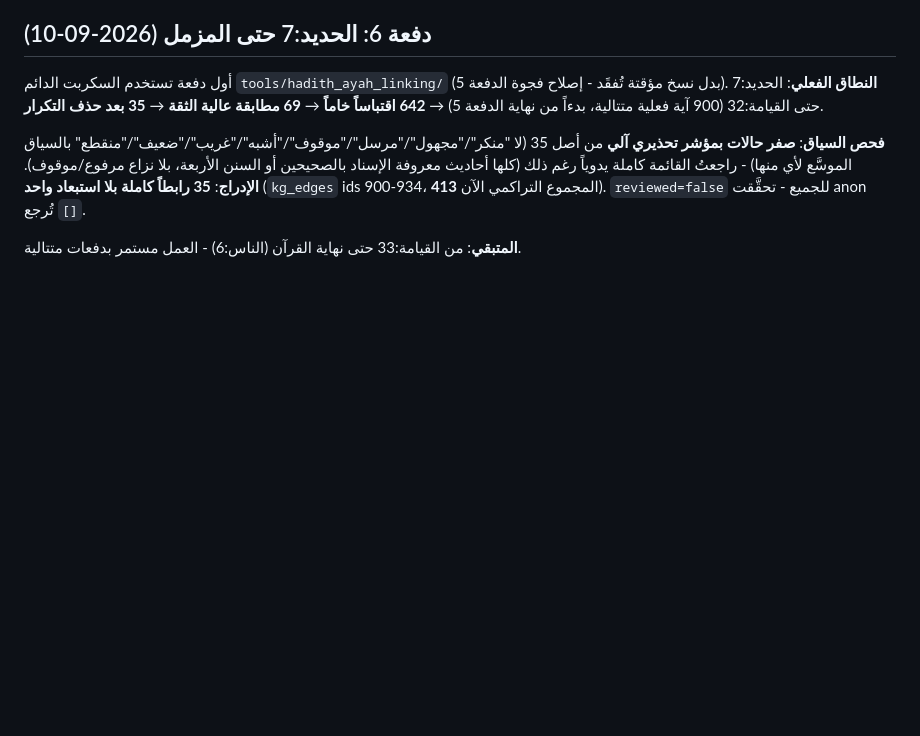
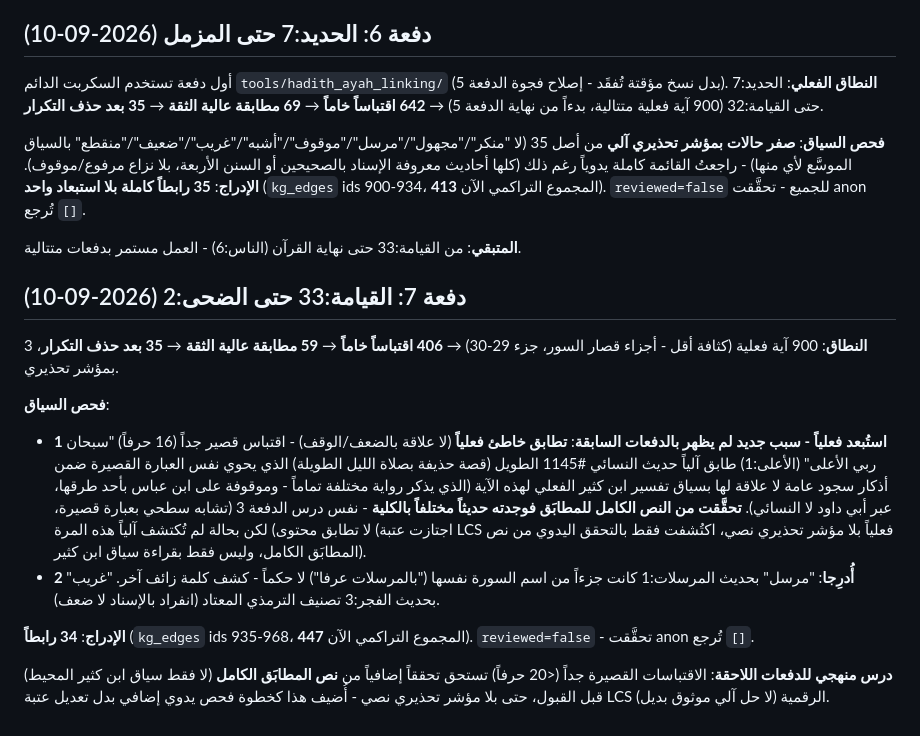
Before and after one commit to m-alajmi-eng/Siraj, a Markdown page: PROGRESS.md, the part around the change. GitHub-like rendering; blank space fills up the shorter version.

Commit message:
docs(data): دفعة 7 لربط حديث↔آية - 34 رابطاً (القيامة:33 - الضحى:2)
406 اقتباساً خاماً → 59 مطابقة عالية الثقة → 35 بعد حذف التكرار. درس
منهجي جديد: اقتباس قصير جداً (16 حرفاً) طابق حديثاً طويلاً مختلفاً
كلياً بالمصادفة اللفظية - استُبعد بعد تحقق من النص الكامل للمطابَق،
لا لضعف أو وقف بل لخطأ تطابق فعلي. المجموع التراكمي الآن 447.

Co-Authored-By: Claude Opus 5 <noreply@anthropic.com>
Claude-Session: https://claude.ai/code/session_01PvjKSk9Ea9N8FJuGqLdjFH

```diff
--- a/PROGRESS.md
+++ b/PROGRESS.md
@@ -701,3 +701,33 @@ NULL`، ثم مسح آيات فعلية متتالية بعدها (لا فهرس
 
 **المتبقي**: من القيامة:33 حتى نهاية القرآن (الناس:6) - العمل مستمر
 بدفعات متتالية.
+
+## دفعة 7: القيامة:33 حتى الضحى:2 (2026-09-10)
+
+**النطاق**: 900 آية فعلية (كثافة أقل - أجزاء قصار السور، جزء 29-30)
+→ **406 اقتباساً خاماً** → **59 مطابقة عالية الثقة** → **35 بعد حذف
+التكرار**، 3 بمؤشر تحذيري.
+
+**فحص السياق**:
+- **1 استُبعد فعلياً - سبب جديد لم يظهر بالدفعات السابقة**: **تطابق
+  خاطئ فعلياً** (لا علاقة بالضعف/الوقف) - اقتباس قصير جداً (16 حرفاً)
+  "سبحان ربي الأعلى" (الأعلى:1) طابق آلياً حديث النسائي #1145 الطويل
+  (قصة حذيفة بصلاة الليل الطويلة) الذي يحوي نفس العبارة القصيرة ضمن
+  أذكار سجود عامة لا علاقة لها بسياق تفسير ابن كثير الفعلي لهذه الآية
+  (الذي يذكر رواية مختلفة تماماً - وموقوفة على ابن عباس بأحد طرقها،
+  عبر أبي داود لا النسائي). **تحقَّقت من النص الكامل للمطابَق فوجدته
+  حديثاً مختلفاً بالكلية** - نفس درس الدفعة 3 (تشابه سطحي بعبارة
+  قصيرة، لا تطابق محتوى) لكن بحالة لم تُكتشف آلياً هذه المرة (اجتازت
+  عتبة LCS فعلياً بلا مؤشر تحذيري نصي، اكتُشفت فقط بالتحقق اليدوي من
+  نص المطابَق الكامل، وليس فقط بقراءة سياق ابن كثير).
+- **2 أُدرِجا**: "مرسل" بحديث المرسلات:1 كانت جزءاً من اسم السورة
+  نفسها ("بالمرسلات عرفا") لا حكماً - كشف كلمة زائف آخر. "غريب"
+  بحديث الفجر:3 تصنيف الترمذي المعتاد (انفراد بالإسناد لا ضعف).
+
+**الإدراج**: **34 رابطاً** (`kg_edges` ids 935-968، المجموع التراكمي
+الآن **447**). `reviewed=false` - تحقَّقت anon تُرجع `[]`.
+
+**درس منهجي للدفعات اللاحقة**: الاقتباسات القصيرة جداً (<20 حرفاً)
+تستحق تحققاً إضافياً من **نص المطابَق الكامل** (لا فقط سياق ابن كثير
+المحيط) قبل القبول، حتى بلا مؤشر تحذيري نصي - أُضيف هذا كخطوة فحص
+يدوي إضافي بدل تعديل عتبة LCS الرقمية (لا حل آلي موثوق بديل).
```
